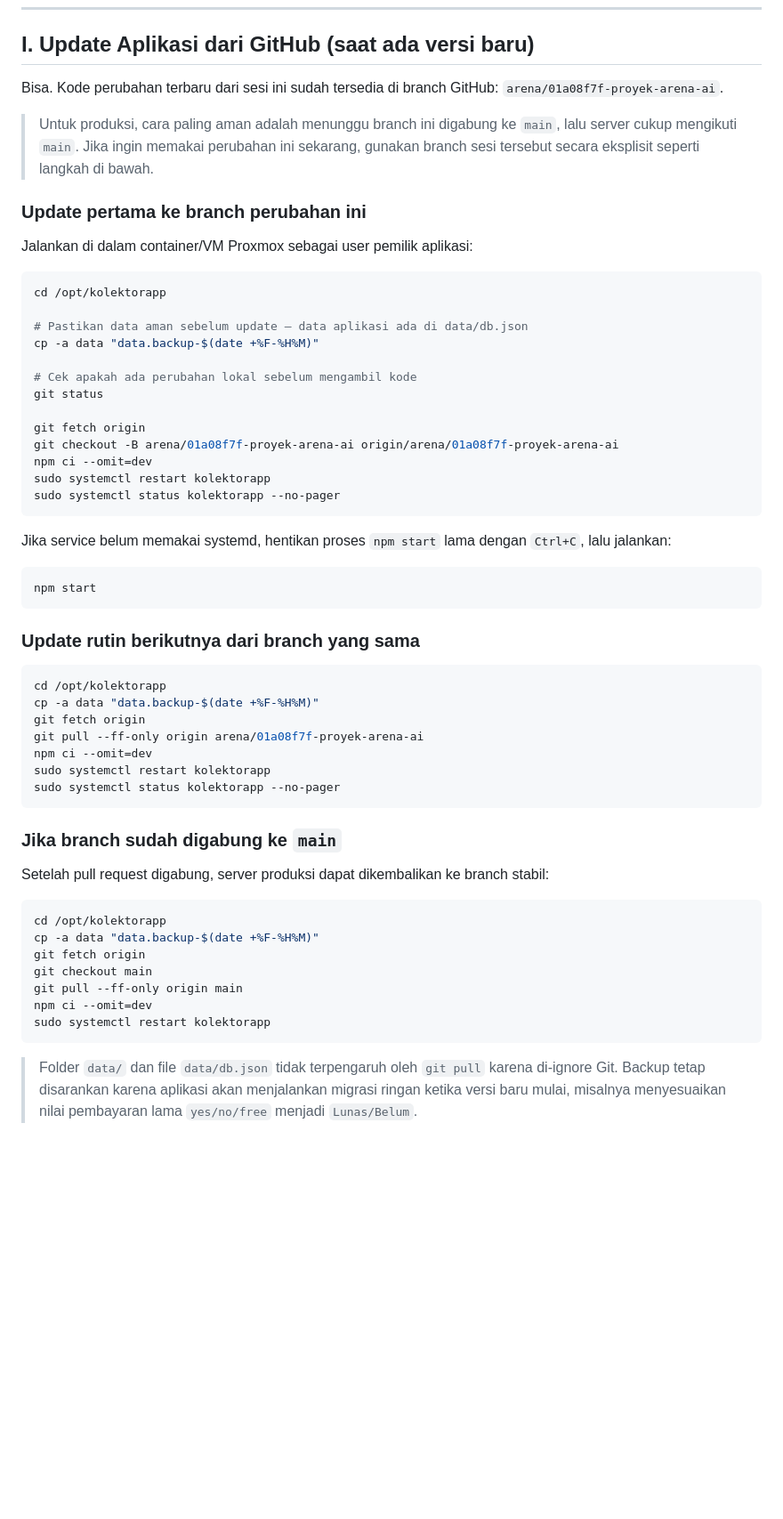
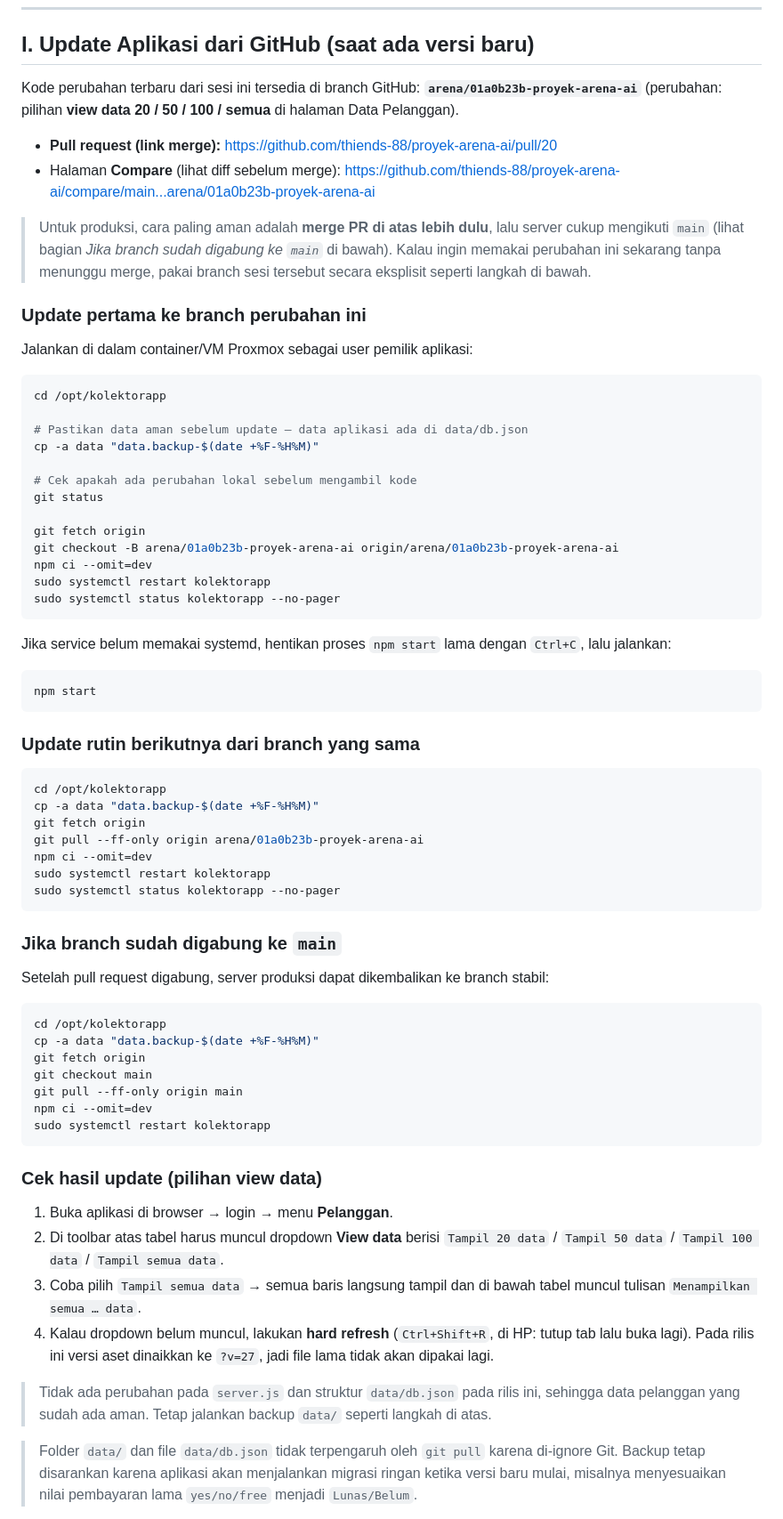
Before and after one commit to thiends-88/proyek-arena-ai, a Markdown page: DEPLOYMENT.md, the part around one of its changes. Shown at 89% size. Rendered like a GitHub page; blank space fills up the shorter version.

Commit message:
docs(deploy): panduan update Proxmox untuk rilis view data + link PR #20
Co-authored-by: arena-agent <297053741+arena-agent@users.noreply.github.com>

````diff
--- a/DEPLOYMENT.md
+++ b/DEPLOYMENT.md
@@ -331,12 +331,18 @@ sudo systemctl start kolektorapp
 
 ## I. Update Aplikasi dari GitHub (saat ada versi baru)
 
-Bisa. Kode perubahan terbaru dari sesi ini sudah tersedia di branch GitHub:
-`arena/01a08f7f-proyek-arena-ai`.
+Kode perubahan terbaru dari sesi ini tersedia di branch GitHub:
+**`arena/01a0b23b-proyek-arena-ai`** (perubahan: pilihan **view data 20 / 50 / 100 / semua** di
+halaman Data Pelanggan).
 
-> Untuk produksi, cara paling aman adalah menunggu branch ini digabung ke `main`, lalu
-> server cukup mengikuti `main`. Jika ingin memakai perubahan ini sekarang, gunakan
-> branch sesi tersebut secara eksplisit seperti langkah di bawah.
+- **Pull request (link merge):** <https://github.com/thiends-88/proyek-arena-ai/pull/20>
+- Halaman **Compare** (lihat diff sebelum merge):
+  <https://github.com/thiends-88/proyek-arena-ai/compare/main...arena/01a0b23b-proyek-arena-ai>
+
+> Untuk produksi, cara paling aman adalah **merge PR di atas lebih dulu**, lalu server cukup
+> mengikuti `main` (lihat bagian *Jika branch sudah digabung ke `main`* di bawah). Kalau ingin
+> memakai perubahan ini sekarang tanpa menunggu merge, pakai branch sesi tersebut secara
+> eksplisit seperti langkah di bawah.
 
 ### Update pertama ke branch perubahan ini
 
@@ -352,7 +358,7 @@ cp -a data "data.backup-$(date +%F-%H%M)"
 git status
 
 git fetch origin
-git checkout -B arena/01a08f7f-proyek-arena-ai origin/arena/01a08f7f-proyek-arena-ai
+git checkout -B arena/01a0b23b-proyek-arena-ai origin/arena/01a0b23b-proyek-arena-ai
 npm ci --omit=dev
 sudo systemctl restart kolektorapp
 sudo systemctl status kolektorapp --no-pager
@@ -370,7 +376,7 @@ npm start
 cd /opt/kolektorapp
 cp -a data "data.backup-$(date +%F-%H%M)"
 git fetch origin
-git pull --ff-only origin arena/01a08f7f-proyek-arena-ai
+git pull --ff-only origin arena/01a0b23b-proyek-arena-ai
 npm ci --omit=dev
 sudo systemctl restart kolektorapp
 sudo systemctl status kolektorapp --no-pager
@@ -390,6 +396,19 @@ npm ci --omit=dev
 sudo systemctl restart kolektorapp
 ```
 
+### Cek hasil update (pilihan view data)
+
+1. Buka aplikasi di browser → login → menu **Pelanggan**.
+2. Di toolbar atas tabel harus muncul dropdown **View data** berisi
+   `Tampil 20 data` / `Tampil 50 data` / `Tampil 100 data` / `Tampil semua data`.
+3. Coba pilih `Tampil semua data` → semua baris langsung tampil dan di bawah tabel muncul
+   tulisan `Menampilkan semua … data`.
+4. Kalau dropdown belum muncul, lakukan **hard refresh** (`Ctrl+Shift+R`, di HP: tutup tab lalu
+   buka lagi). Pada rilis ini versi aset dinaikkan ke `?v=27`, jadi file lama tidak akan dipakai lagi.
+
+> Tidak ada perubahan pada `server.js` dan struktur `data/db.json` pada rilis ini, sehingga data
+> pelanggan yang sudah ada aman. Tetap jalankan backup `data/` seperti langkah di atas.
+
 > Folder `data/` dan file `data/db.json` tidak terpengaruh oleh `git pull` karena di-ignore
 > Git. Backup tetap disarankan karena aplikasi akan menjalankan migrasi ringan ketika versi
 > baru mulai, misalnya menyesuaikan nilai pembayaran lama `yes/no/free` menjadi `Lunas/Belum`.
````
Also changed, not shown: other parts of DEPLOYMENT.md (+12 -0 lines).
